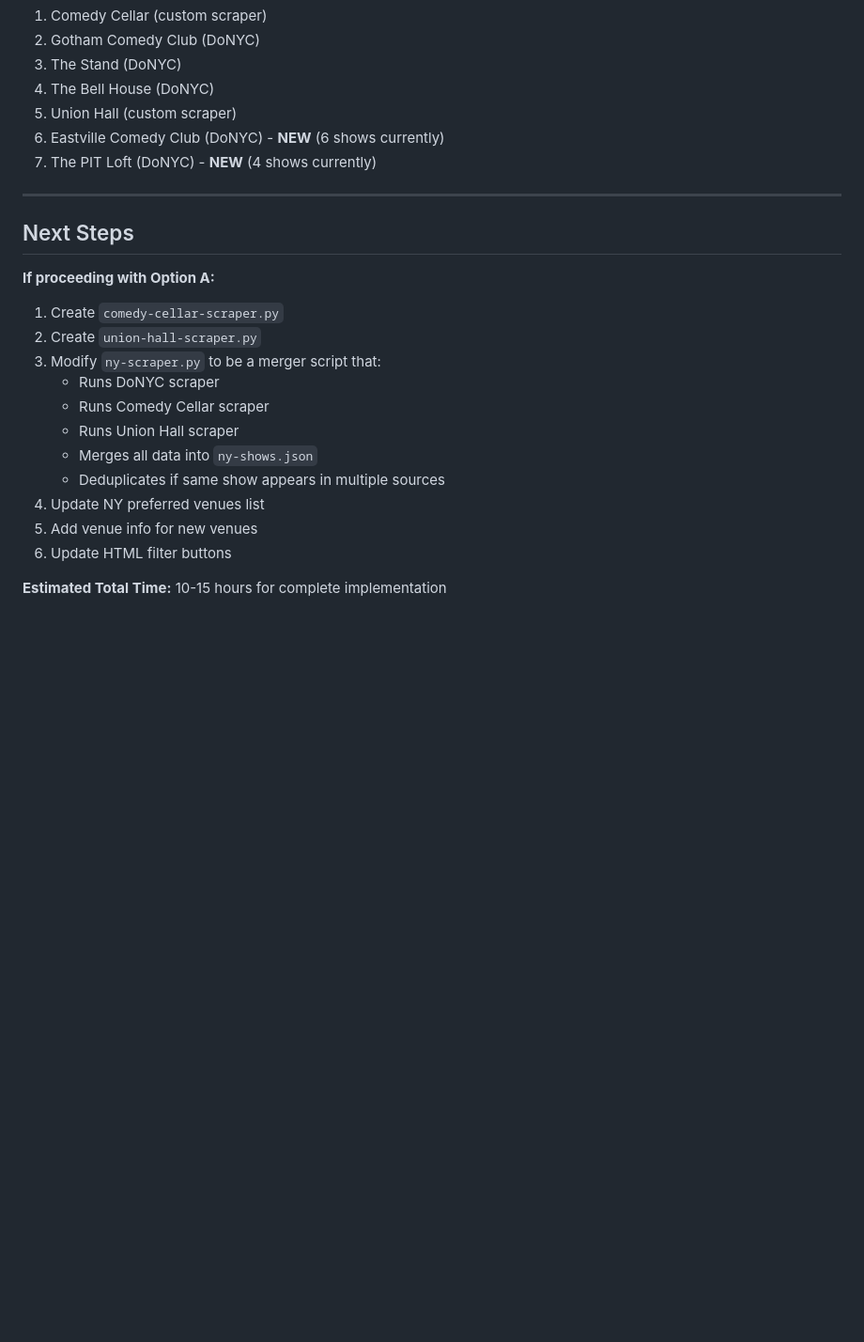
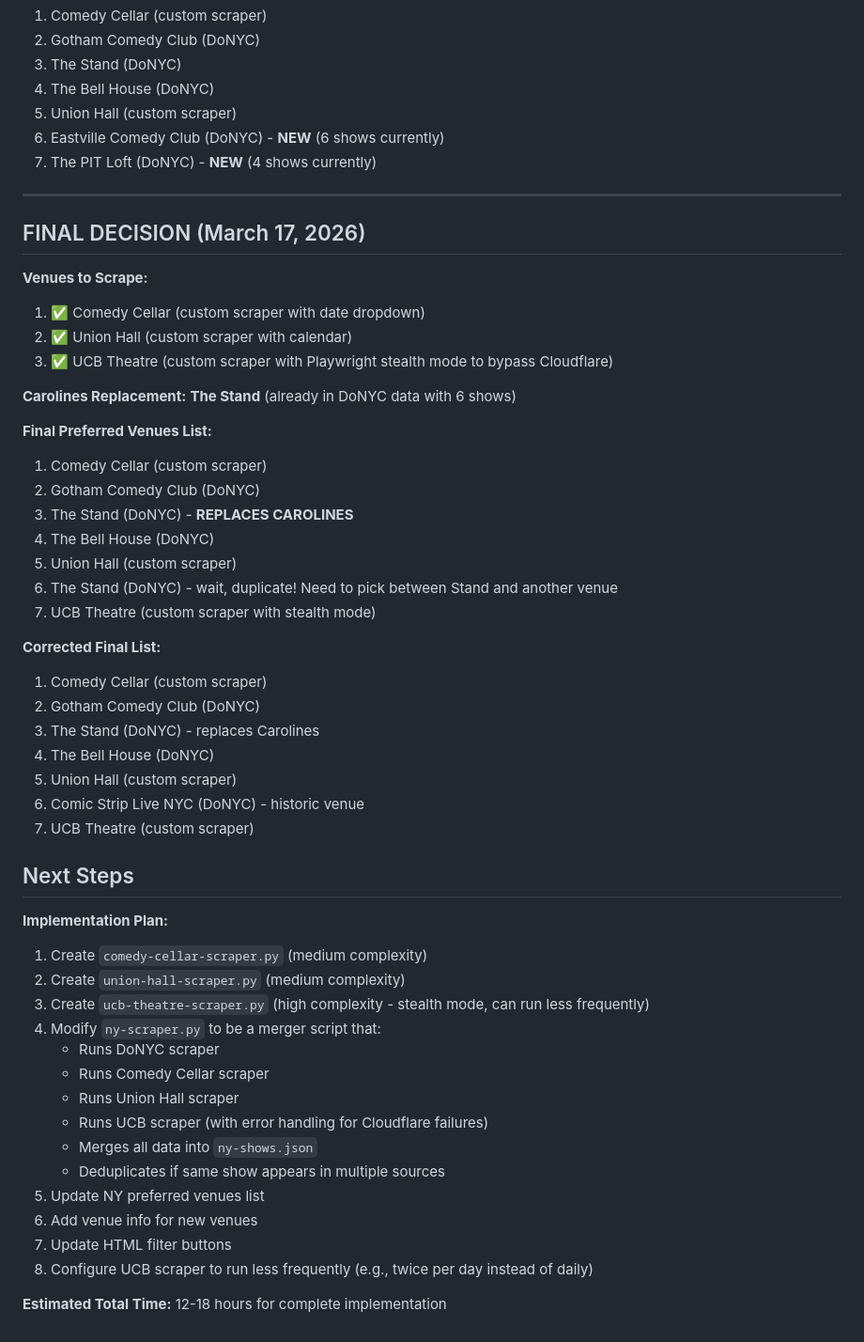
Before and after one commit to djjjrjr/chicago-comedy-calendar, a Markdown page: NY_VENUE_SCRAPER_RESEARCH.md, the part around the change. Shown at 94% size. GitHub-like rendering; blank space fills up the shorter version.

Commit message:
Update NY scraper plan: Replace Carolines with The Stand
Final decision:
- Replace Carolines (closed) with The Stand (6 shows in DoNYC)
- Build 3 custom scrapers: Comedy Cellar, Union Hall, UCB Theatre
- UCB will use Playwright stealth mode to bypass Cloudflare
- UCB can run less frequently due to intensive scraping

Final preferred venues:
1. Comedy Cellar (custom)
2. Gotham Comedy Club (DoNYC)
3. The Stand (DoNYC)
4. The Bell House (DoNYC)
5. Union Hall (custom)
6. Comic Strip Live NYC (DoNYC)
7. UCB Theatre (custom with stealth)

Co-Authored-By: Claude Sonnet 4.5 <noreply@anthropic.com>

```diff
--- a/NY_VENUE_SCRAPER_RESEARCH.md
+++ b/NY_VENUE_SCRAPER_RESEARCH.md
@@ -177,19 +177,49 @@ Jeff Arcuri (THE LATE SHOW WITHSTEPHEN COLBERT)
 
 ---
 
+## FINAL DECISION (March 17, 2026)
+
+**Venues to Scrape:**
+1. ✅ Comedy Cellar (custom scraper with date dropdown)
+2. ✅ Union Hall (custom scraper with calendar)
+3. ✅ UCB Theatre (custom scraper with Playwright stealth mode to bypass Cloudflare)
+
+**Carolines Replacement:** **The Stand** (already in DoNYC data with 6 shows)
+
+**Final Preferred Venues List:**
+1. Comedy Cellar (custom scraper)
+2. Gotham Comedy Club (DoNYC)
+3. The Stand (DoNYC) - **REPLACES CAROLINES**
+4. The Bell House (DoNYC)
+5. Union Hall (custom scraper)
+6. The Stand (DoNYC) - wait, duplicate! Need to pick between Stand and another venue
+7. UCB Theatre (custom scraper with stealth mode)
+
+**Corrected Final List:**
+1. Comedy Cellar (custom scraper)
+2. Gotham Comedy Club (DoNYC)
+3. The Stand (DoNYC) - replaces Carolines
+4. The Bell House (DoNYC)
+5. Union Hall (custom scraper)
+6. Comic Strip Live NYC (DoNYC) - historic venue
+7. UCB Theatre (custom scraper)
+
 ## Next Steps
 
-**If proceeding with Option A:**
-1. Create `comedy-cellar-scraper.py`
-2. Create `union-hall-scraper.py`
-3. Modify `ny-scraper.py` to be a merger script that:
+**Implementation Plan:**
+1. Create `comedy-cellar-scraper.py` (medium complexity)
+2. Create `union-hall-scraper.py` (medium complexity)
+3. Create `ucb-theatre-scraper.py` (high complexity - stealth mode, can run less frequently)
+4. Modify `ny-scraper.py` to be a merger script that:
    - Runs DoNYC scraper
    - Runs Comedy Cellar scraper
    - Runs Union Hall scraper
+   - Runs UCB scraper (with error handling for Cloudflare failures)
    - Merges all data into `ny-shows.json`
    - Deduplicates if same show appears in multiple sources
-4. Update NY preferred venues list
-5. Add venue info for new venues
-6. Update HTML filter buttons
+5. Update NY preferred venues list
+6. Add venue info for new venues
+7. Update HTML filter buttons
+8. Configure UCB scraper to run less frequently (e.g., twice per day instead of daily)
 
-**Estimated Total Time:** 10-15 hours for complete implementation
+**Estimated Total Time:** 12-18 hours for complete implementation
```
